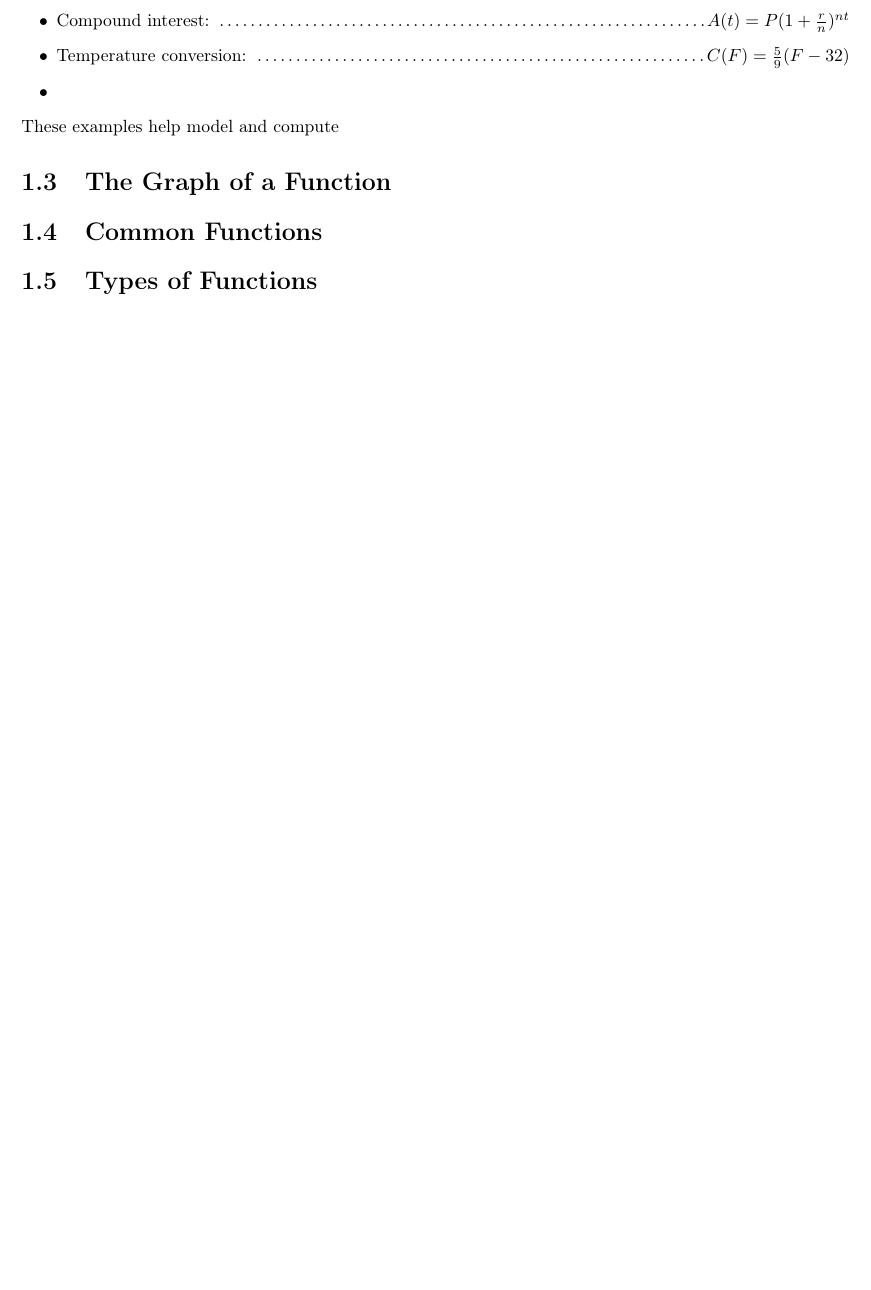
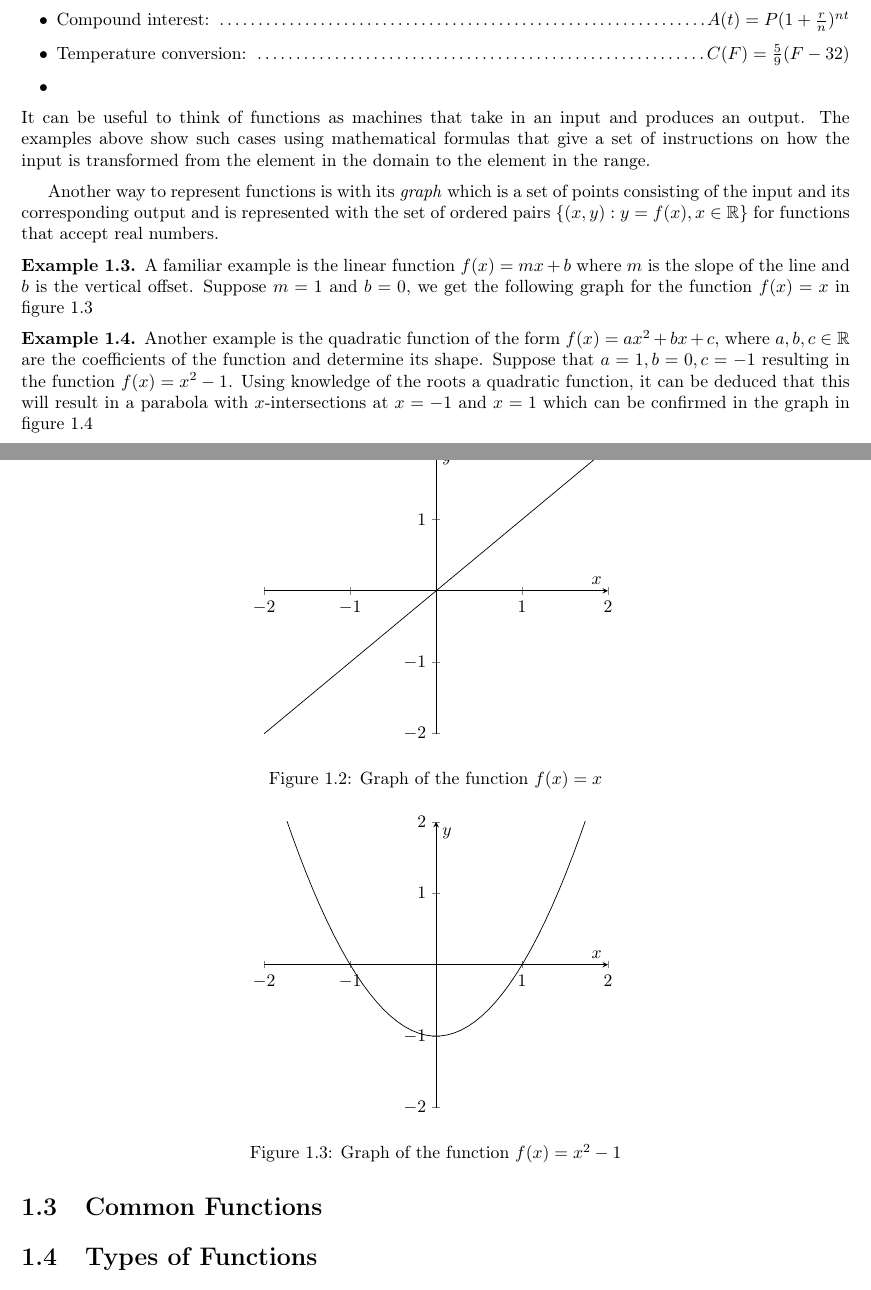
Before and after one commit to josephtule/math-by-me, a LaTeX book (calkoolus/main.tex, which reads calkoolus/chapters/chapter 1.tex, calkoolus/preamble.tex): part of page 11 of 54 before the commit and two parts of pages 11 and 12 of 54 after it, the two joined at a grey line, cut so that both start at the same text, the shorter picture padded with empty space. Compiled offline with pdfLaTeX.

Commit message:
more changes, added tikz pictures

```diff
--- a/calkoolus/chapters/chapter 1.tex
+++ b/calkoolus/chapters/chapter 1.tex
@@ -85,11 +129,46 @@ For more discussion on sets and set theory, refer to \cite{naivesettheory} or \c
         \item Temperature conversion: \dotfill $C(F) = \frac{5}{9}(F - 32)$
         \item %TODO: add more examples here
     \end{itemize}
-    \noindent These examples help model and compute
+    It can be useful to think of functions as machines that take in an input and produces an output. The examples above show such cases using mathematical formulas that give a set of instructions on how the input is transformed from the element in the domain to the element in the range.
 \end{example}
 
+Another way to represent functions is with its \textit{graph}\index{function!graph} which is a set of points consisting of the input and its corresponding output and is represented with the set of ordered pairs $\{(x,y) : y = f(x), x\in\R\}$ for functions that accept real numbers.
 
-\section{The Graph of a Function}
+\begin{example}
+    A familiar example is the linear function $f(x) = mx + b$ where $m$ is the slope of the line and $b$ is the vertical offset. Suppose $m = 1$ and $b = 0$, we get the following graph for the function $f(x) = x$ in figure \ref{f(x)=x graph}
+    \begin{figure}[!ht]
+        \centering
+        \begin{tikzpicture}
+            \begin{axis}[xmin=-2, xmax=2, ymin=-2, ymax=2,
+                axis lines=middle, xlabel=$x$, ylabel=$y$]
+                \addplot[color=black,grid,]{x};
+            \end{axis}
+        \end{tikzpicture}
+        \label{f(x)=x graph}
+        \caption{Graph of the function $f(x) = x$}
+    \end{figure}
+\end{example}
+
+\begin{example}
+    Another example is the quadratic function of the form $f(x) = ax^2 + bx + c$, where $a,b,c \in \R$ are the coefficients of the function and determine its shape. Suppose that $a = 1, b = 0, c = -1$ resulting in the function $f(x) = x^2 - 1$. Using knowledge of the roots a quadratic function, it can be deduced that this will result in a parabola with $x$-intersections at $x = -1$ and $x = 1$ which can be confirmed in the graph in figure \ref{f(x)=x^2-1graph}
+
+    \begin{figure}[!ht]
+        \centering
+        \begin{tikzpicture}
+            \begin{axis}[
+                    xmin=-2, xmax=2,
+                    ymin=-2, ymax=2,
+                    xlabel=$x$, ylabel=$y$,
+                    axis lines=middle,
+                    % grid=both
+                ]
+                \addplot[color=black, domain=-2:2, samples=50]{x^2 - 1};
+            \end{axis}
+        \end{tikzpicture}
+        \label{f(x)=x^2-1graph}
+        \caption{Graph of the function $f(x) = x^2-1$}
+    \end{figure}
+\end{example}
 
 \section{Common Functions}
 
--- a/calkoolus/preamble.tex
+++ b/calkoolus/preamble.tex
@@ -21,6 +21,8 @@
 \usepackage{xcolor}
 \usepackage{tikz}
 \usetikzlibrary{positioning,decorations.pathmorphing,arrows}
+\usepackage{pgfplots}
+\pgfplotsset{compat=1.18}
 
 % --------------------------------------------------------------
 %                      LISTS AND STYLING
```
Also changed, not shown: calkoolus/Reference.bib (+19 -11 lines), calkoolus/main.pdf, calkoolus/chapters/chapter 1.tex (50 more changed lines).
